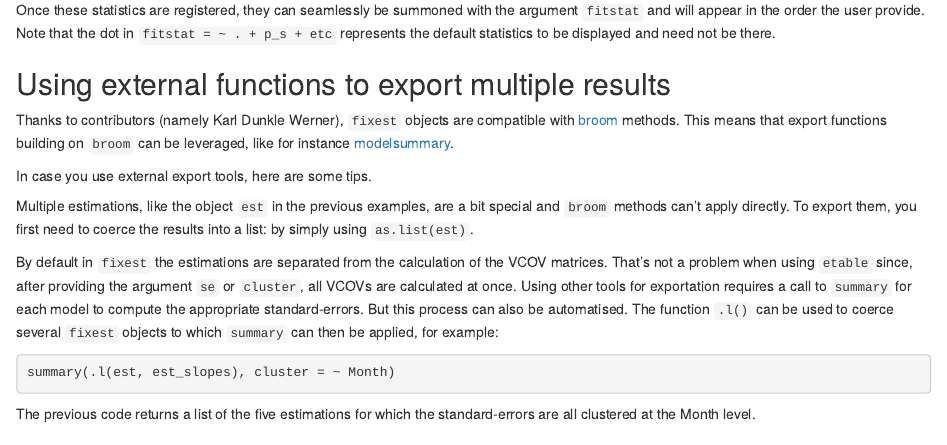
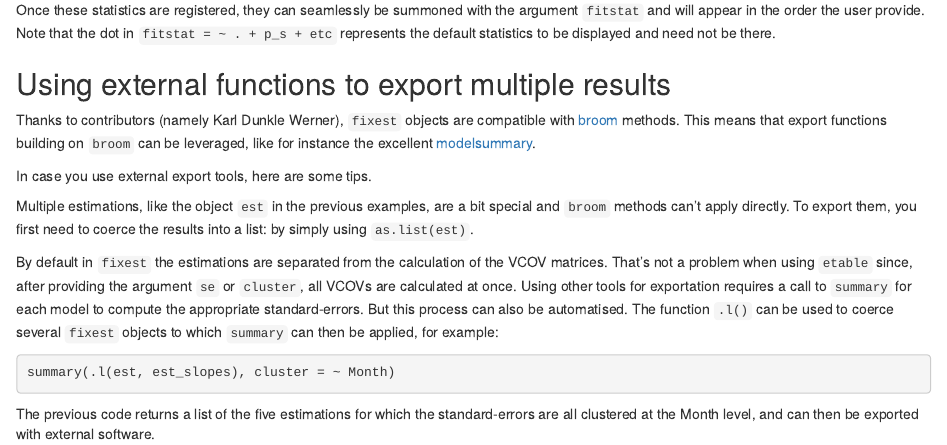
Before and after one commit to lrberge/fixest, an R Markdown document (vignettes/exporting_tables.Rmd): the page in a window 1100 px wide, from 4720 px down. Rendered offline with R 4.5, knitr and Pandoc, with nearby package versions; some code elsewhere in the file could not run offline.

Commit message:
Minor rewriting

````diff
--- a/vignettes/exporting_tables.Rmd
+++ b/vignettes/exporting_tables.Rmd
@@ -255,7 +255,7 @@ Once these statistics are registered, they can seamlessly be summoned with the a
 
 ## Using external functions to export multiple results
 
-Thanks to contributors (namely Karl Dunkle Werner), `fixest` objects are compatible with [broom](https://broom.tidymodels.org/index.html) methods. This means that export functions building on `broom` can be leveraged, like for instance [modelsummary](https://github.com/vincentarelbundock/modelsummary).
+Thanks to contributors (namely Karl Dunkle Werner), `fixest` objects are compatible with [broom](https://broom.tidymodels.org/index.html) methods. This means that export functions building on `broom` can be leveraged, like for instance the excellent  [modelsummary](https://github.com/vincentarelbundock/modelsummary).
 
 In case you use external export tools, here are some tips.
 
@@ -267,4 +267,4 @@ By default in `fixest` the estimations are separated from the calculation of the
 summary(.l(est, est_slopes), cluster = ~ Month)
 ```
 
-The previous code returns a list of the five estimations for which the standard-errors are all clustered at the Month level.
+The previous code returns a list of the five estimations for which the standard-errors are all clustered at the Month level, and can then be exported with external software.
````
